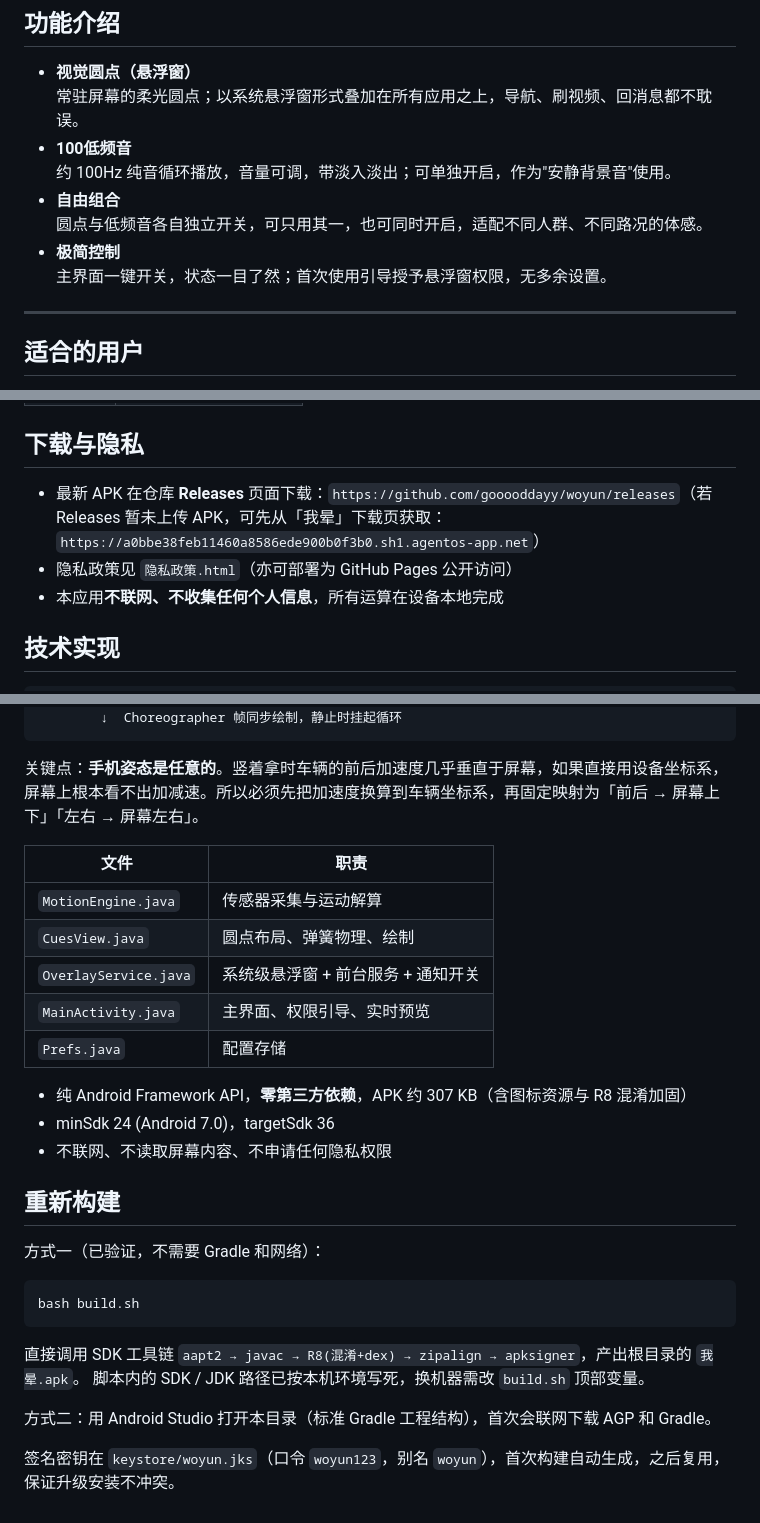
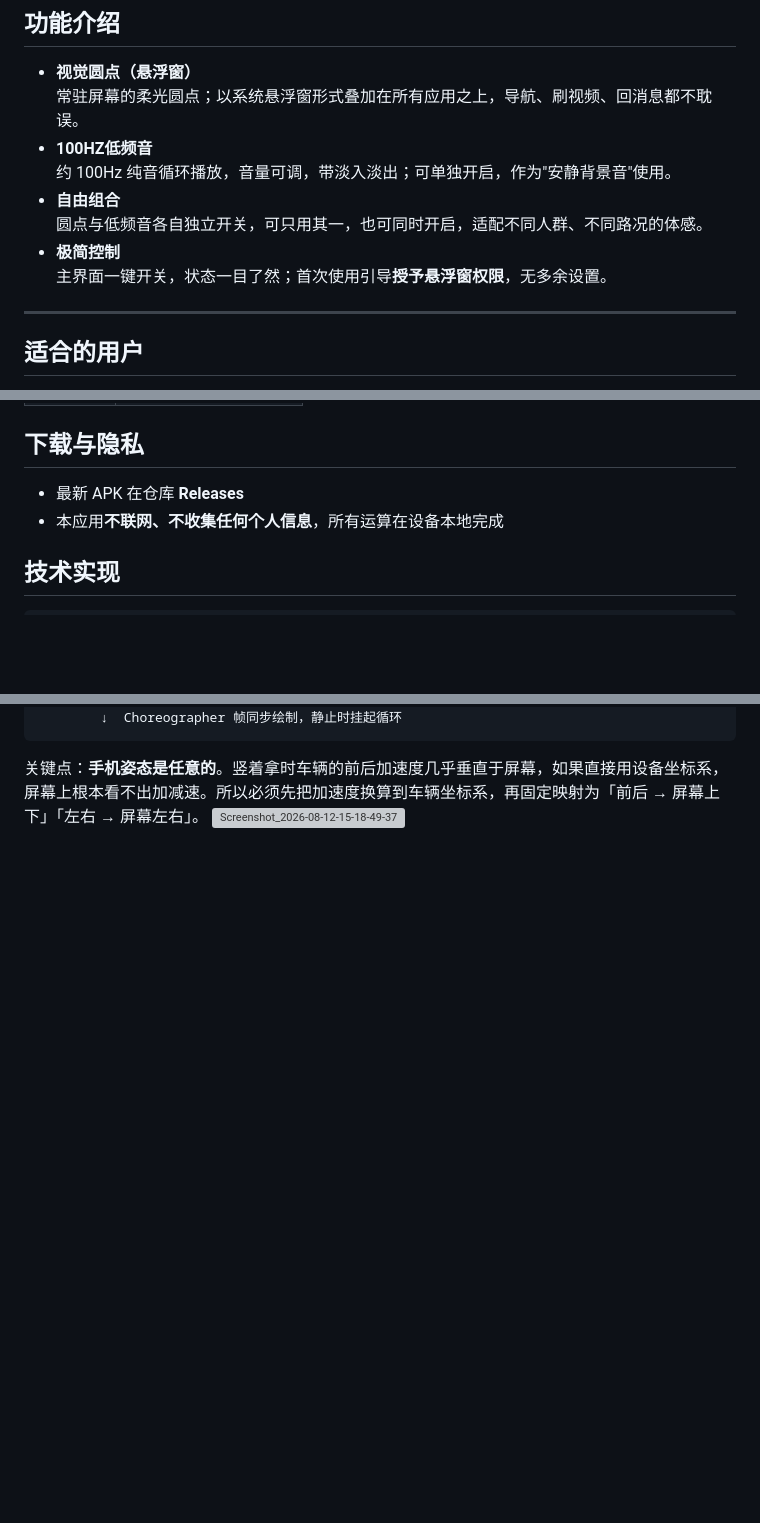
Before and after one commit to gooooddayy/woyun, a Markdown page: README.md, 3 parts joined by grey strips. Drawn GitHub-style; blank space fills up the shorter version; grey boxes are pictures that could not be loaded.

````diff
--- a/README.md
+++ b/README.md
@@ -27,12 +27,12 @@
 
 - **视觉圆点（悬浮窗）**
   常驻屏幕的柔光圆点；以系统悬浮窗形式叠加在所有应用之上，导航、刷视频、回消息都不耽误。
-- **100低频音**
+- **100HZ低频音**
   约 100Hz 纯音循环播放，音量可调，带淡入淡出；可单独开启，作为"安静背景音"使用。
 - **自由组合**
   圆点与低频音各自独立开关，可只用其一，也可同时开启，适配不同人群、不同路况的体感。
 - **极简控制**
-  主界面一键开关，状态一目了然；首次使用引导授予悬浮窗权限，无多余设置。
+  主界面一键开关，状态一目了然；首次使用引导**授予悬浮窗权限**，无多余设置。
 
 ---
 
@@ -107,8 +107,7 @@
 
 ## 下载与隐私
 
-- 最新 APK 在仓库 **Releases** 页面下载：`https://github.com/gooooddayy/woyun/releases`（若 Releases 暂未上传 APK，可先从「我晕」下载页获取：`https://a0bbe38feb11460a8586ede900b0f3b0.sh1.agentos-app.net`）
-- 隐私政策见 `隐私政策.html`（亦可部署为 GitHub Pages 公开访问）
+- 最新 APK 在仓库 **Releases**
 - 本应用**不联网、不收集任何个人信息**，所有运算在设备本地完成
 
 ## 技术实现
@@ -125,30 +125,4 @@
 ```
 
 关键点：**手机姿态是任意的**。竖着拿时车辆的前后加速度几乎垂直于屏幕，如果直接用设备坐标系，屏幕上根本看不出加减速。所以必须先把加速度换算到车辆坐标系，再固定映射为「前后 → 屏幕上下」「左右 → 屏幕左右」。
-
-| 文件 | 职责 |
-|---|---|
-| `MotionEngine.java` | 传感器采集与运动解算 |
-| `CuesView.java` | 圆点布局、弹簧物理、绘制 |
-| `OverlayService.java` | 系统级悬浮窗 + 前台服务 + 通知开关 |
-| `MainActivity.java` | 主界面、权限引导、实时预览 |
-| `Prefs.java` | 配置存储 |
-
-- 纯 Android Framework API，**零第三方依赖**，APK 约 307 KB（含图标资源与 R8 混淆加固）
-- minSdk 24 (Android 7.0)，targetSdk 36
-- 不联网、不读取屏幕内容、不申请任何隐私权限
-
-## 重新构建
-
-方式一（已验证，不需要 Gradle 和网络）：
-
-```bash
-bash build.sh
-```
-
-直接调用 SDK 工具链 `aapt2 → javac → R8(混淆+dex) → zipalign → apksigner`，产出根目录的 `我晕.apk`。
-脚本内的 SDK / JDK 路径已按本机环境写死，换机器需改 `build.sh` 顶部变量。
-
-方式二：用 Android Studio 打开本目录（标准 Gradle 工程结构），首次会联网下载 AGP 和 Gradle。
-
-签名密钥在 `keystore/woyun.jks`（口令 `woyun123`，别名 `woyun`），首次构建自动生成，之后复用，保证升级安装不冲突。
+<img width="1264" height="3785" alt="Screenshot_2026-08-12-15-18-49-37" src="https://github.com/user-attachments/assets/aa4895dd-eac1-49bd-9590-f1e7d216fb26" />
````
Also changed, not shown: other parts of README.md (+3 -2 lines).
